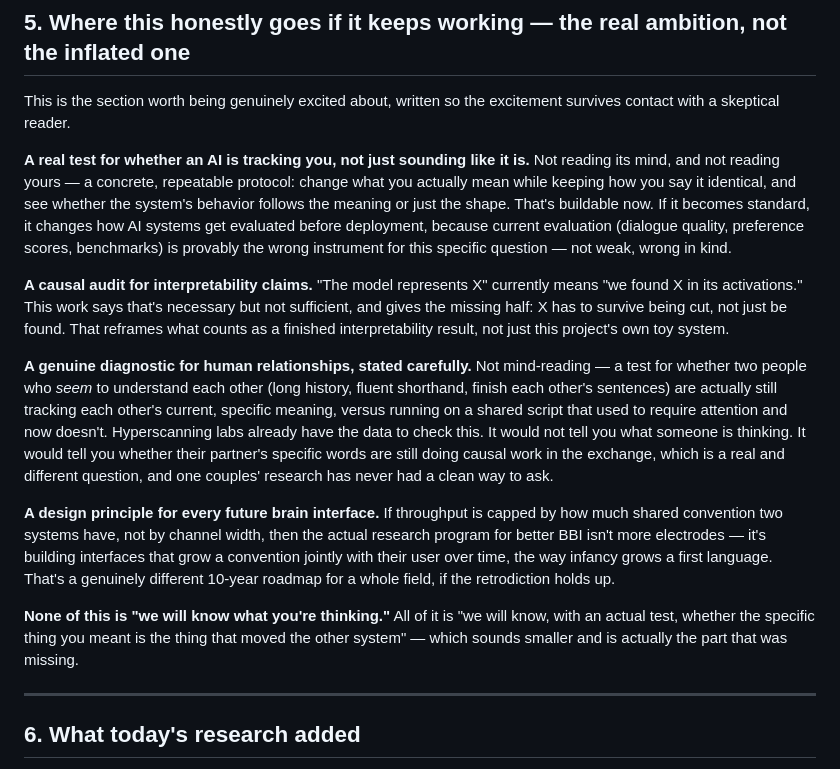
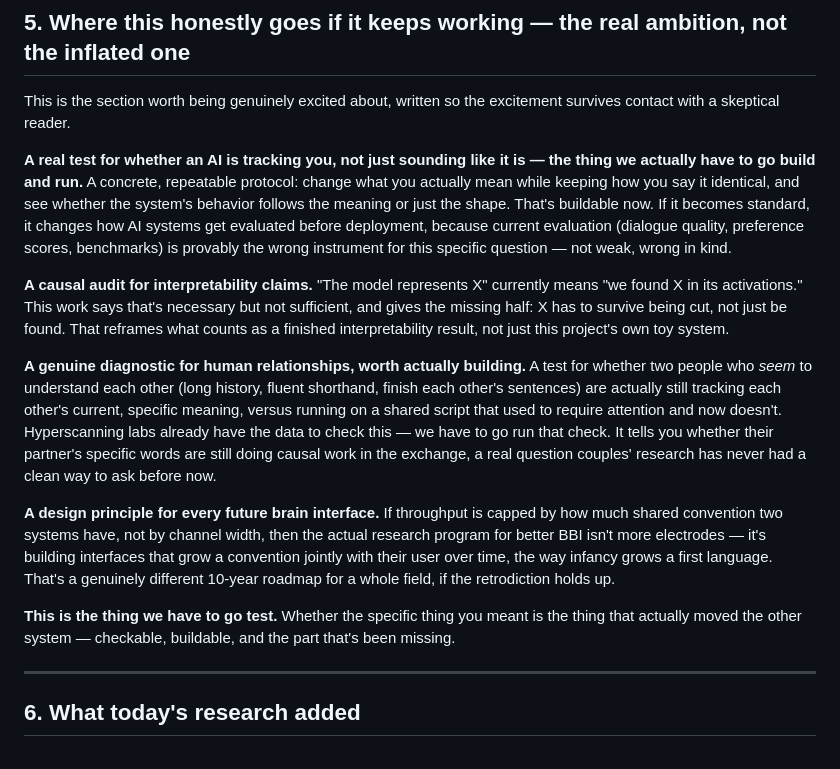
Before and after one commit to ashokwebs/computational-coupling, a Markdown page: everything.md, the part around the change. Rendered like a GitHub page.

```diff
--- a/everything.md
+++ b/everything.md
@@ -48,15 +48,15 @@ We built the experiment to test that. It failed in the most informative possible
 
 This is the section worth being genuinely excited about, written so the excitement survives contact with a skeptical reader.
 
-**A real test for whether an AI is tracking you, not just sounding like it is.** Not reading its mind, and not reading yours — a concrete, repeatable protocol: change what you actually mean while keeping how you say it identical, and see whether the system's behavior follows the meaning or just the shape. That's buildable now. If it becomes standard, it changes how AI systems get evaluated before deployment, because current evaluation (dialogue quality, preference scores, benchmarks) is provably the wrong instrument for this specific question — not weak, wrong in kind.
+**A real test for whether an AI is tracking you, not just sounding like it is — the thing we actually have to go build and run.** A concrete, repeatable protocol: change what you actually mean while keeping how you say it identical, and see whether the system's behavior follows the meaning or just the shape. That's buildable now. If it becomes standard, it changes how AI systems get evaluated before deployment, because current evaluation (dialogue quality, preference scores, benchmarks) is provably the wrong instrument for this specific question — not weak, wrong in kind.
 
 **A causal audit for interpretability claims.** "The model represents X" currently means "we found X in its activations." This work says that's necessary but not sufficient, and gives the missing half: X has to survive being cut, not just be found. That reframes what counts as a finished interpretability result, not just this project's own toy system.
 
-**A genuine diagnostic for human relationships, stated carefully.** Not mind-reading — a test for whether two people who *seem* to understand each other (long history, fluent shorthand, finish each other's sentences) are actually still tracking each other's current, specific meaning, versus running on a shared script that used to require attention and now doesn't. Hyperscanning labs already have the data to check this. It would not tell you what someone is thinking. It would tell you whether their partner's specific words are still doing causal work in the exchange, which is a real and different question, and one couples' research has never had a clean way to ask.
+**A genuine diagnostic for human relationships, worth actually building.** A test for whether two people who *seem* to understand each other (long history, fluent shorthand, finish each other's sentences) are actually still tracking each other's current, specific meaning, versus running on a shared script that used to require attention and now doesn't. Hyperscanning labs already have the data to check this — we have to go run that check. It tells you whether their partner's specific words are still doing causal work in the exchange, a real question couples' research has never had a clean way to ask before now.
 
 **A design principle for every future brain interface.** If throughput is capped by how much shared convention two systems have, not by channel width, then the actual research program for better BBI isn't more electrodes — it's building interfaces that grow a convention jointly with their user over time, the way infancy grows a first language. That's a genuinely different 10-year roadmap for a whole field, if the retrodiction holds up.
 
-**None of this is "we will know what you're thinking."** All of it is "we will know, with an actual test, whether the specific thing you meant is the thing that moved the other system" — which sounds smaller and is actually the part that was missing.
+**This is the thing we have to go test.** Whether the specific thing you meant is the thing that actually moved the other system — checkable, buildable, and the part that's been missing.
 
 ---
 
```
Also changed, not shown: diary/2026-08-13_13-10_not_solo_anymore.md (added, +37 -0 lines), diary/README.md (+1 -0 lines).
